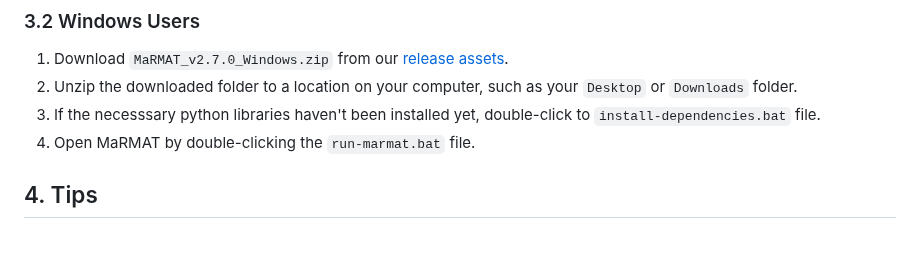
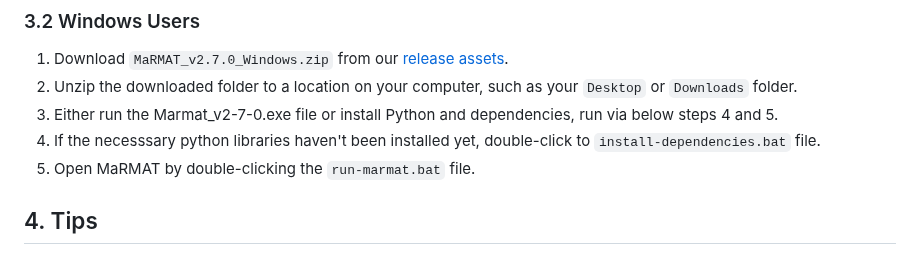
Before and after one commit to marriott-library/MaRMAT, a Markdown page: README.md, the part around the change. Rendered like a GitHub page.

```diff
--- a/README.md
+++ b/README.md
@@ -125,8 +125,9 @@ Option B:
 ### 3.2 Windows Users
 1. Download `MaRMAT_v2.7.0_Windows.zip` from our [release assets](https://github.com/marriott-library/MaRMAT/releases/tag/v2.7.0).
 2. Unzip the downloaded folder to a location on your computer, such as your `Desktop` or `Downloads` folder.
-3. If the necesssary python libraries haven't been installed yet, double-click to `install-dependencies.bat` file.
-4. Open MaRMAT by double-clicking the `run-marmat.bat` file.
+3. Either run the Marmat_v2-7-0.exe file or install Python and dependencies, run via below steps 4 and 5.
+4. If the necesssary python libraries haven't been installed yet, double-click to `install-dependencies.bat` file.
+5. Open MaRMAT by double-clicking the `run-marmat.bat` file.
 
 ## 4. Tips
 - Ensure metadata files can be in a TSV or CSV format.
```
